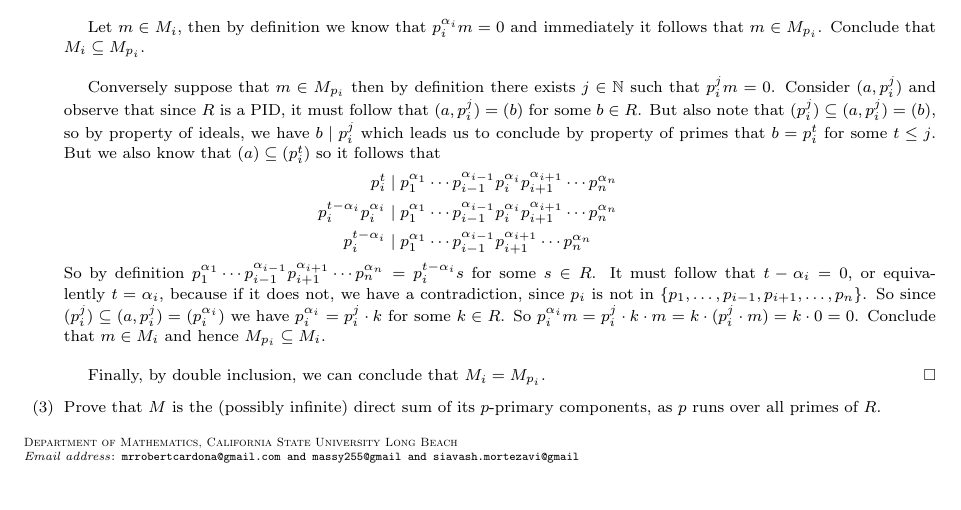
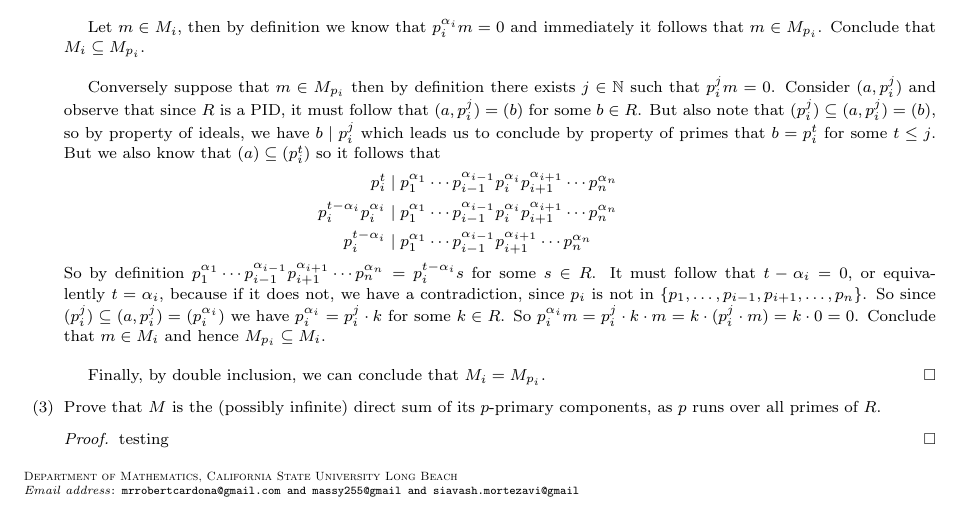
Before and after one commit to JohnBrevik/math697fall2013, a LaTeX problem sheet (homework0-1.tex): part of page 9 of 9, cut so that both start at the same text, the shorter picture padded with empty space. Compiled offline with pdfLaTeX.

Commit message:
testing proof of 22c

```diff
--- a/homework0-1.tex
+++ b/homework0-1.tex
@@ -545,6 +545,9 @@ Category Theory: Remain calm and carry on when all the mathematics you've ever k
 				Finally, by double inclusion, we can conclude that $M_i = M_{p_i}$.
 			\end{proof}
 		\item Prove that $M$ is the (possibly infinite) direct sum of its $p$-primary components, as $p$ runs over all primes of $R$.
+		\begin{proof}
+		testing
+		\end{proof}
 	\end{enumerate}
 \end{exercise}
 
```
